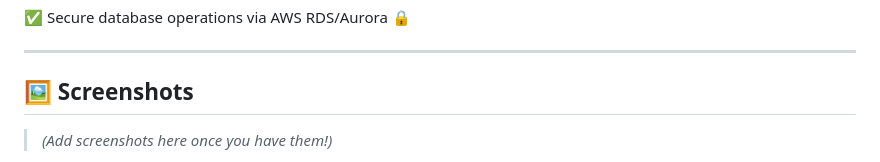
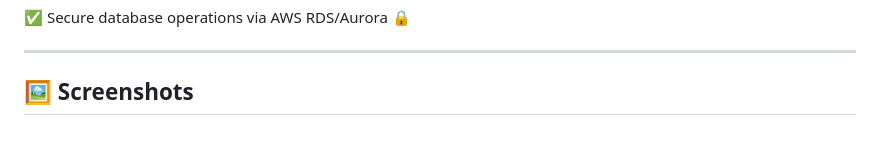
Before and after one commit to Priyamjain1105/DineLink, a Markdown page: README.md, the part around one of its changes. GitHub-like rendering; blank space fills up the shorter version.

```diff
--- a/README.md
+++ b/README.md
@@ -40,6 +40,5 @@
 ---
 
 ## 🖼️ Screenshots
-> *(Add screenshots here once you have them!)*
 
 - 🖥️ Homepage
```
Also changed, not shown: other parts of README.md (+8 -1 lines).
